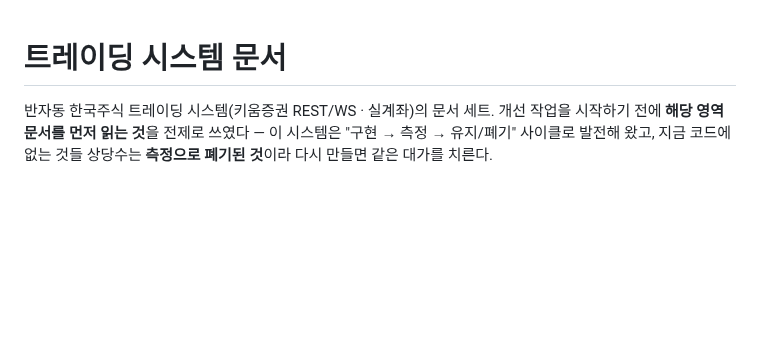
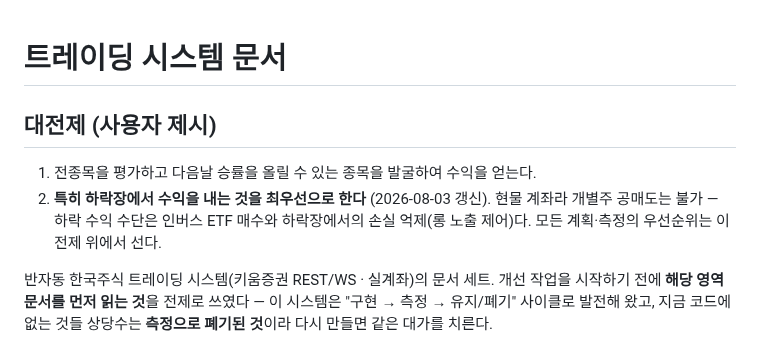
Before and after one commit to teenfo/hosub-mcp, a Markdown page: docs/trading/README.md, the part around the change. Rendered like a GitHub page; blank space fills up the shorter version.

```diff
--- a/docs/trading/README.md
+++ b/docs/trading/README.md
@@ -1,4 +1,12 @@
 # 트레이딩 시스템 문서
+
+## 대전제 (사용자 제시)
+
+1. 전종목을 평가하고 다음날 승률을 올릴 수 있는 종목을 발굴하여 수익을 얻는다.
+2. **특히 하락장에서 수익을 내는 것을 최우선으로 한다** (2026-08-03 갱신).
+   현물 계좌라 개별주 공매도는 불가 — 하락 수익 수단은 인버스 ETF 매수와
+   하락장에서의 손실 억제(롱 노출 제어)다. 모든 계획·측정의 우선순위는 이
+   전제 위에서 선다.
 
 반자동 한국주식 트레이딩 시스템(키움증권 REST/WS · 실계좌)의 문서 세트.
 개선 작업을 시작하기 전에 **해당 영역 문서를 먼저 읽는 것**을 전제로 쓰였다 —
```
Also changed, not shown: docs/trading/measurement.md (+24 -1 lines).
